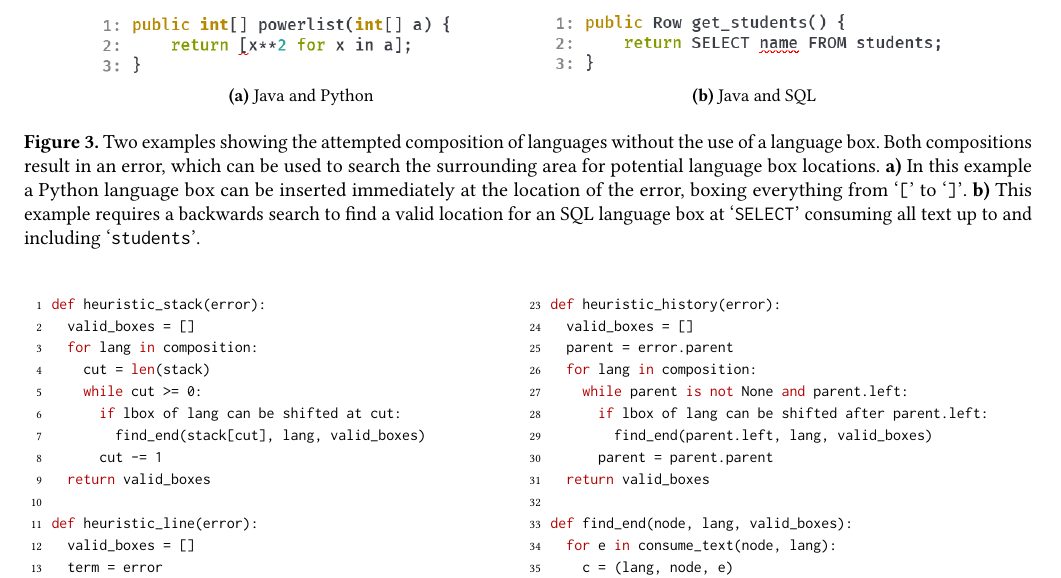
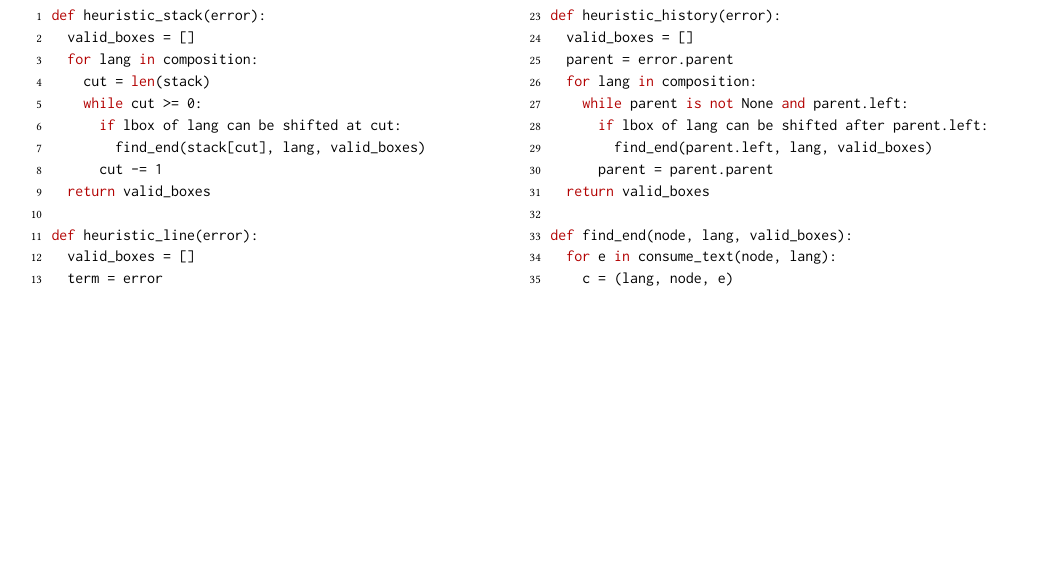
Before and after one commit to softdevteam/auto_lbox_paper, a LaTeX paper (auto_lbox.tex): part of page 6 of 14, cut at the place of the change, the shorter picture padded with empty space. Compiled offline with pdfLaTeX.

Commit message:
Move and shrink figure 3, and update the text, including a question.

```diff
--- a/auto_lbox.tex
+++ b/auto_lbox.tex
@@ -569,27 +584,6 @@ automatic language boxes on every keypress would implicate performance, parse
 errors serve as a a good initial heuristic. Figure \ref{fig_heuristic_example}
 shows two examples where the embedding of a language into another results in
 parse errors which could be used to automatically insert language boxes.
-
-\begin{figure*}
-    \begin{subfigure}{0.4\textwidth}
-    \includegraphics[width=1\textwidth]{images/composition_error2.png}
-    \caption{Java and Python}
-  \end{subfigure}
-    \hspace{2em}
-  \begin{subfigure}{0.4\textwidth}
-    \includegraphics[width=1\textwidth]{images/composition_error1.png}
-    \caption{Java and SQL}
-  \end{subfigure}
-\caption{Two examples showing the attempted composition of languages without the
-use of a language box. Both compositions result in an error, which can be used
-to search the surrounding area for potential language box locations.
-\textbf{a)} In this example a Python language box can be inserted immediately
-at the location of the error, boxing everything from \qtt{[} to \qtt{]}.
-\textbf{b)} This example requires a backwards search to find a valid location
-for an SQL language box at `\texttt{SELECT}' consuming all text up to and including
-\qtt{students}.}
-\label{fig_heuristic_example}
-\end{figure*}
 
 When a parse error occurs during parsing, it is analysed immediately before
 parsing continues. This has
```
Also changed, not shown: auto_lbox.tex (31 more changed lines).
